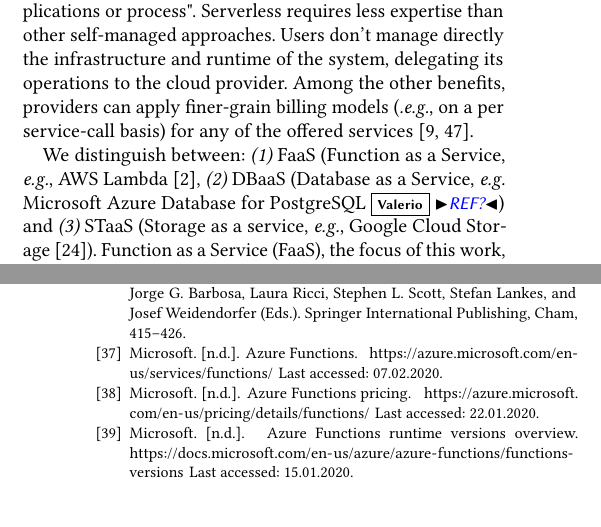
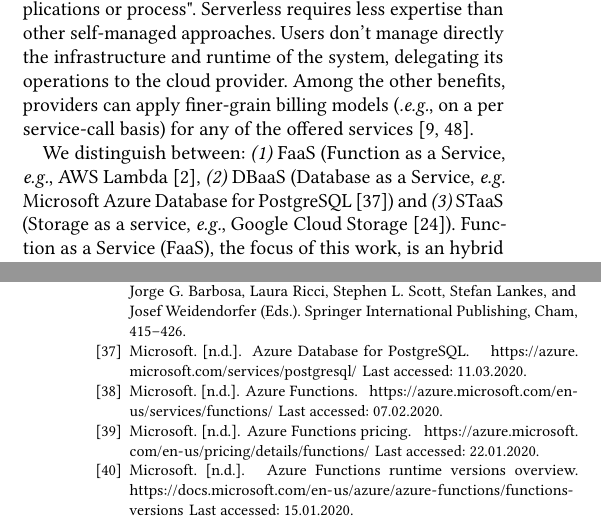
Before and after one commit to faas-benchmarking/faasdom, a LaTeX paper (report/DEBS20/main.tex, which reads report/DEBS20/bib.bib, report/DEBS20/introduction.tex): two parts of the columns of pages 1 and 14 of 14, joined at a grey line, cut so that both start at the same text. Compiled offline with pdfLaTeX.

Commit message:
added missing reference

```diff
--- a/report/DEBS20/bib.bib
+++ b/report/DEBS20/bib.bib
@@ -343,6 +343,12 @@
   note = {Last accessed: 22.01.2020}
 }
 
+@online{AzureDBaaS,
+  author = {{Microsoft}},
+  title = {Azure Database for PostgreSQL},
+  url = {https://azure.microsoft.com/services/postgresql/},
+  note = {Last accessed: 11.03.2020}
+}
 
 
 
--- a/report/DEBS20/introduction.tex
+++ b/report/DEBS20/introduction.tex
@@ -16,7 +16,7 @@
 %Although those technologies might come with certain limitations or performance bottlenecks that won't fit to the user's needs.\\
 %The most important key features of serverless computing are the following:
 %No server or infrastructure management of the user is required, the workload is scaled dynamically and automatically and it is usually paid per usage, e.g. only charged for the occupied storage in a service \cite{serverlessaws, serverlessazure}.\\
-We distinguish between: \emph{(1)} FaaS (Function as a Service, \emph{e.g.}, \gls{AWS} Lambda~\cite{AWSLambda}, \emph{(2)} DBaaS (Database as a Service, \emph{e.g.} Microsoft Azure Database for PostgreSQL\vs{REF?}) and \emph{(3)} STaaS (Storage as a service, \emph{e.g.}, Google Cloud Storage~\cite{serverlessgoogle}).
+We distinguish between: \emph{(1)} FaaS (Function as a Service, \emph{e.g.}, \gls{AWS} Lambda~\cite{AWSLambda}, \emph{(2)} DBaaS (Database as a Service, \emph{e.g.} Microsoft Azure Database for PostgreSQL~\cite{AzureDBaaS}) and \emph{(3)} STaaS (Storage as a service, \emph{e.g.}, Google Cloud Storage~\cite{serverlessgoogle}).
 \gls{FaaS}, the focus of this work, is an hybrid between \gls{PaaS} and the \gls{SaaS} service model:  data is managed by the provider, while the application is handled by the user.
 Figure \ref{fig:faas_arch} illustrates a typical \gls{FaaS} infrastructure.
 Using \gls{FaaS}, developers bypass the setup, mainentance and management of a compute node or executing environment (be it bare metal hosts, virtual machines, or even containers). % don't need to setup or manage its operating system.
```
